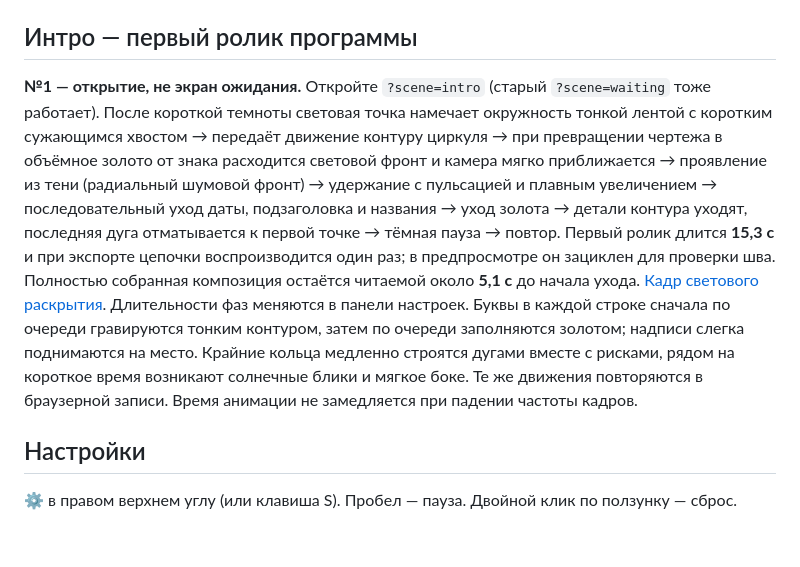
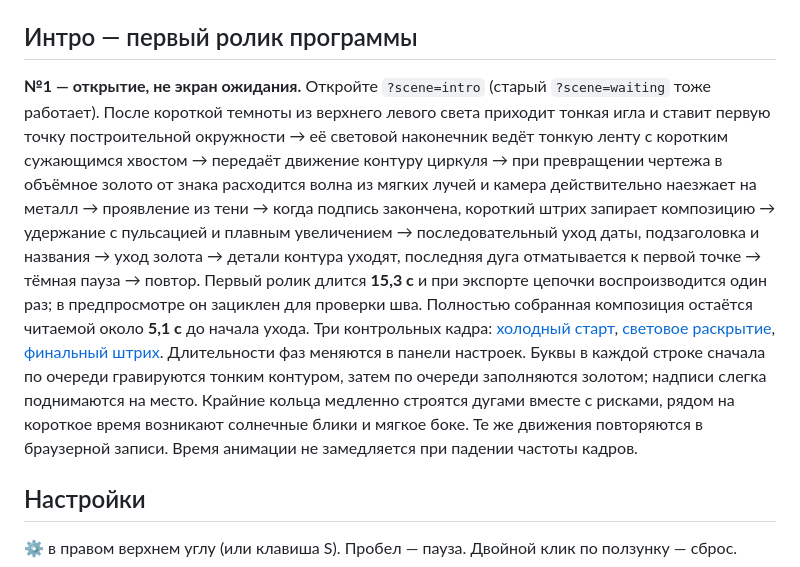
Before and after one commit to Ulyanique/circle.animaation.proto-1, a Markdown page: README.md, the part around the change. Rendered like a GitHub page; blank space fills up the shorter version.

Commit message:
Refine intro opening and finale accents
Co-authored-by: arena-agent <297053741+arena-agent@users.noreply.github.com>

```diff
--- a/README.md
+++ b/README.md
@@ -12,10 +12,10 @@
 
 ## Интро — первый ролик программы
 
-**№1 — открытие, не экран ожидания.** Откройте `?scene=intro` (старый `?scene=waiting` тоже работает). После короткой темноты световая точка намечает окружность тонкой лентой с коротким сужающимся хвостом → передаёт движение контуру циркуля → при превращении чертежа в объёмное золото от знака расходится световой фронт и камера мягко приближается → проявление из тени (радиальный шумовой фронт) → удержание с пульсацией и
+**№1 — открытие, не экран ожидания.** Откройте `?scene=intro` (старый `?scene=waiting` тоже работает). После короткой темноты из верхнего левого света приходит тонкая игла и ставит первую точку построительной окружности → её световой наконечник ведёт тонкую ленту с коротким сужающимся хвостом → передаёт движение контуру циркуля → при превращении чертежа в объёмное золото от знака расходится волна из мягких лучей и камера действительно наезжает на металл → проявление из тени → когда подпись закончена, короткий штрих запирает композицию → удержание с пульсацией и
 плавным увеличением → последовательный уход даты, подзаголовка и названия → уход золота →
 детали контура уходят, последняя дуга отматывается к первой точке → тёмная пауза → повтор.
-Первый ролик длится **15,3 с** и при экспорте цепочки воспроизводится один раз; в предпросмотре он зациклен для проверки шва. Полностью собранная композиция остаётся читаемой около **5,1 с** до начала ухода. [Кадр светового раскрытия](docs/intro-impact.jpg). Длительности фаз меняются в панели настроек. Буквы в каждой строке сначала по очереди гравируются тонким контуром, затем по очереди заполняются золотом; надписи слегка поднимаются на место. Крайние кольца медленно строятся дугами вместе с рисками, рядом на короткое время возникают солнечные блики и мягкое боке. Те же движения повторяются в браузерной записи. Время анимации не замедляется при падении частоты кадров.
+Первый ролик длится **15,3 с** и при экспорте цепочки воспроизводится один раз; в предпросмотре он зациклен для проверки шва. Полностью собранная композиция остаётся читаемой около **5,1 с** до начала ухода. Три контрольных кадра: [холодный старт](docs/intro-overture.jpg), [световое раскрытие](docs/intro-impact.jpg), [финальный штрих](docs/intro-signature.jpg). Длительности фаз меняются в панели настроек. Буквы в каждой строке сначала по очереди гравируются тонким контуром, затем по очереди заполняются золотом; надписи слегка поднимаются на место. Крайние кольца медленно строятся дугами вместе с рисками, рядом на короткое время возникают солнечные блики и мягкое боке. Те же движения повторяются в браузерной записи. Время анимации не замедляется при падении частоты кадров.
 
 ## Настройки
 ⚙ в правом верхнем углу (или клавиша S). Пробел — пауза. Двойной клик по ползунку — сброс.
```
Also changed, not shown: docs/animatic.md (+9 -9 lines), docs/architecture.md (+1 -1 lines), docs/intro-impact.jpg, docs/intro-overture.jpg (added), docs/intro-signature.jpg (added), docs/storyboard/01-plot.jpg, docs/storyboard/03-engrave.jpg, 7 other files.
